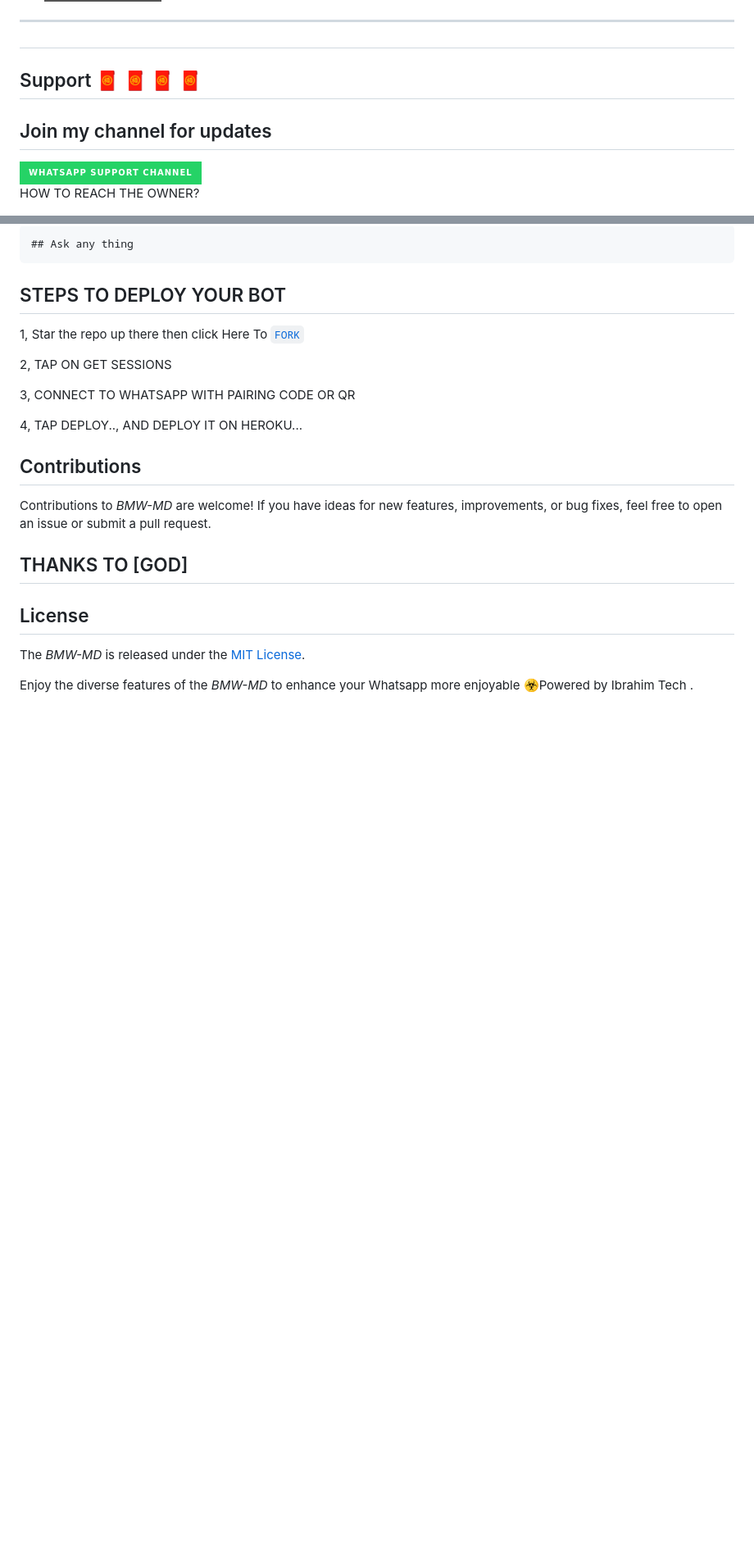
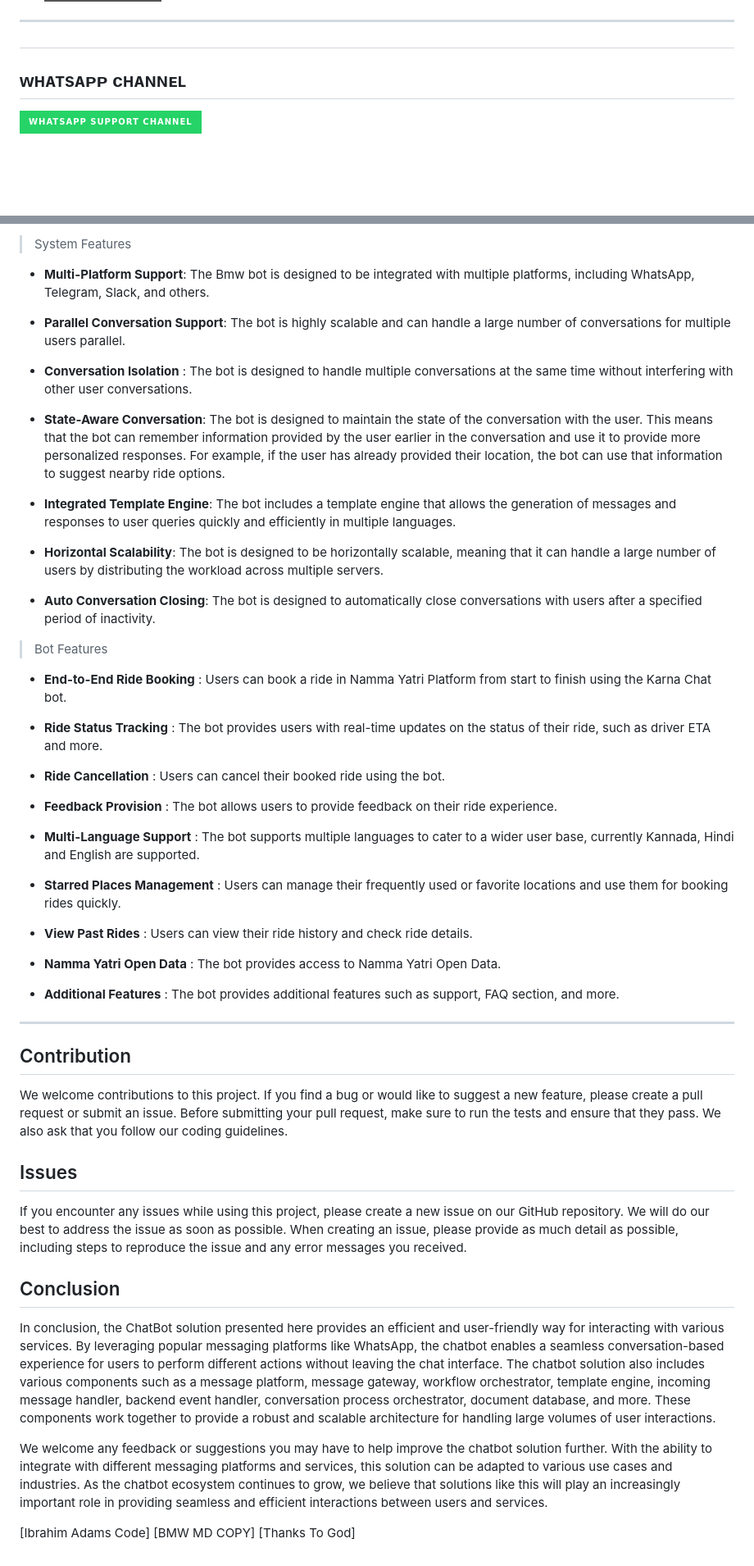
Before and after one commit to devibraah/BWM-XMD, a Markdown page: README.md, 2 parts joined by grey strips. Shown: that part at 82% size. Rendered like a GitHub page; badges without logos; blank space fills up the shorter version.

Commit message:
mega💲

```diff
--- a/README.md
+++ b/README.md
@@ -74,14 +75,12 @@
 ##
 
 
-## Support 🧧 🧧 🧧 🧧
-## Join my channel for updates
+## ᴡʜᴀᴛsᴀᴘᴘ ᴄʜᴀɴɴᴇʟ
 <a href="https://whatsapp.com/channel/0029VaZuGSxEawdxZK9CzM0Y" target="_blank">
     <img alt="whatsapp Group" src="https://img.shields.io/badge/ Whatsapp Support Channel -25D366?style=for-the-badge&logo=whatsapp&logoColor=white" />
   </a>
 </p>
 
 
-HOW TO REACH THE OWNER?
 
 
@@ -92,45 +88,77 @@ HOW TO REACH THE OWNER?
 
-    ## Ask any thing
+> System Features
 
-</p>
-
-## STEPS TO DEPLOY YOUR BOT
+- **Multi-Platform Support**: The Bmw bot is designed to be integrated with multiple platforms, including WhatsApp, Telegram, Slack, and others.
 
 
-1, Star the repo up there then click Here To  [`FORK`](https://github.com/ibrahimaitech/BMW-MD/fork)
+- **Parallel Conversation Support**: The bot is highly scalable and can handle a large number of conversations for multiple users parallel.
 
-2, TAP ON GET SESSIONS
+
+- **Conversation Isolation** : The bot is designed to handle multiple conversations at the same time without interfering with other user conversations.
+
+
+- **State-Aware Conversation**: The bot is designed to maintain the state of the conversation with the user. This means that the bot can remember information provided by the user earlier in the conversation and use it to provide more personalized responses. For example, if the user has already provided their location, the bot can use that information to suggest nearby ride options.
+
+
+- **Integrated Template Engine**: The bot includes a template engine that allows the generation of messages and responses to user queries quickly and efficiently in multiple languages.
+
+
+- **Horizontal Scalability**: The bot is designed to be horizontally scalable, meaning that it can handle a large number of users by distributing the workload across multiple servers.
+
+
+- **Auto Conversation Closing**: The bot is designed to automatically close conversations with users after a specified period of inactivity.
+
+> Bot Features
+
+- **End-to-End Ride Booking** : Users can book a ride in Namma Yatri Platform from start to finish using the Karna Chat bot.
+
+
+- **Ride Status Tracking** : The bot provides users with real-time updates on the status of their ride, such as driver
+  ETA and more.
+
+
+- **Ride Cancellation** : Users can cancel their booked ride using the bot.
+
+
+- **Feedback Provision** : The bot allows users to provide feedback on their ride experience.
+
+
+- **Multi-Language Support** : The bot supports multiple languages to cater to a wider user base, currently Kannada,
+  Hindi and English are supported.
+
+
+- **Starred Places Management** : Users can manage their frequently used or favorite locations and use them for booking
+  rides quickly.
+
+
+- **View Past Rides** : Users can view their ride history and check ride details.
+
+
+- **Namma Yatri Open Data** : The bot provides access to Namma Yatri Open Data.
+
+
+- **Additional Features** : The bot provides additional features such as support, FAQ section, and more.
 
 
 
-3, CONNECT TO WHATSAPP WITH PAIRING CODE OR QR
+***
+
+## Contribution
+
+We welcome contributions to this project. If you find a bug or would like to suggest a new feature, please create a pull request or submit an issue. Before submitting your pull request, make sure to run the tests and ensure that they pass. We also ask that you follow our coding guidelines.
 
 
+## Issues
 
-4, TAP DEPLOY.., AND DEPLOY IT ON HEROKU...
+If you encounter any issues while using this project, please create a new issue on our GitHub repository. We will do our best to address the issue as soon as possible. When creating an issue, please provide as much detail as possible, including steps to reproduce the issue and any error messages you received.
 
-</p>
+## Conclusion
+
+In conclusion, the ChatBot solution presented here provides an efficient and user-friendly way for interacting with various services. By leveraging popular messaging platforms like WhatsApp, the chatbot enables a seamless conversation-based experience for users to perform different actions without leaving the chat interface. The chatbot solution also includes various components such as a message platform, message gateway, workflow orchestrator, template engine, incoming message handler, backend event handler, conversation process orchestrator, document database, and more. These components work together to provide a robust and scalable architecture for handling large volumes of user interactions.
+
+We welcome any feedback or suggestions you may have to help improve the chatbot solution further. With the ability to integrate with different messaging platforms and services, this solution can be adapted to various use cases and industries. As the chatbot ecosystem continues to grow, we believe that solutions like this will play an increasingly important role in providing seamless and efficient interactions between users and services.
 
 
-
-
-
-
-
-
-</p>
-
-
-## Contributions
-
-
-Contributions to *BMW-MD* are welcome! If you have ideas for new features, improvements, or bug fixes, feel free to open an issue or submit a pull request.
-## THANKS TO [GOD]
-
-## License
-
-The *BMW-MD* is released under the [MIT License](https://opensource.org/licenses/MIT).
-
-Enjoy the diverse features of the *BMW-MD*  to enhance your Whatsapp more enjoyable
-☣Powered by Ibrahim Tech
-.
+[Ibrahim Adams Code]
+[BMW MD COPY]
+[Thanks To God]
```
Also changed, not shown: other parts of README.md (+2 -4 lines).
